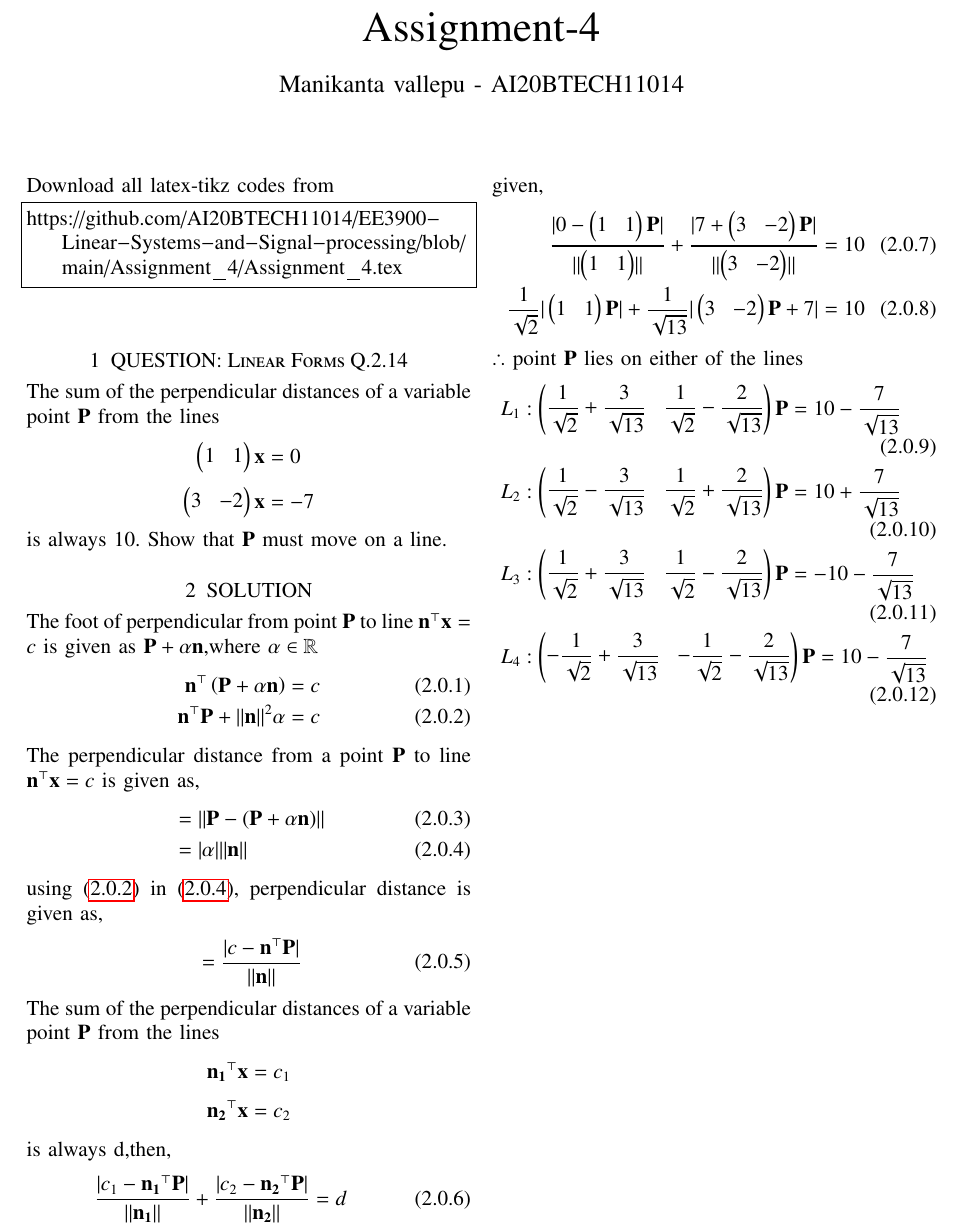
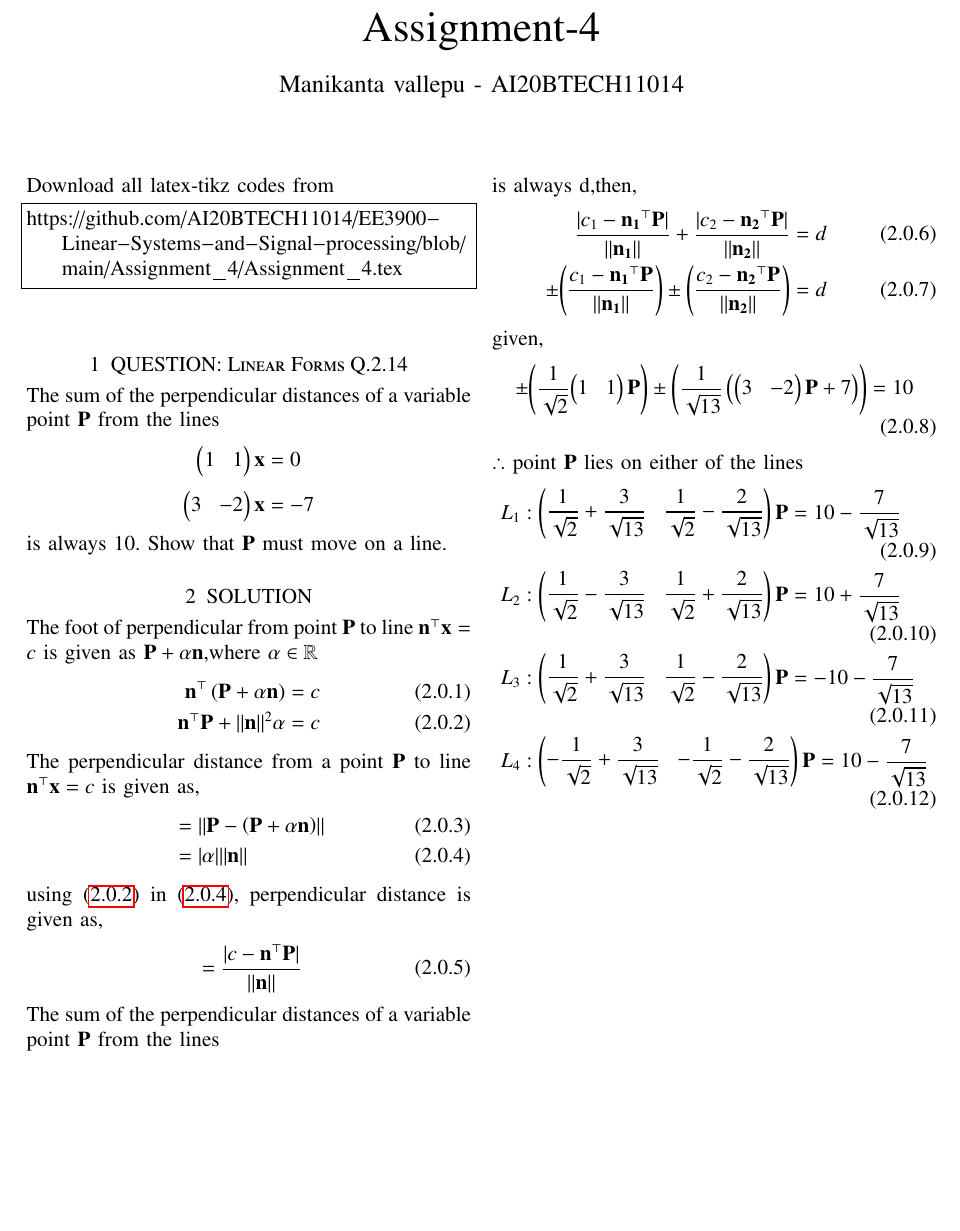
Before and after one commit to AI20BTECH11014/EE3900-Linear-Systems-and-Signal-processing, a LaTeX problem sheet (Assignment_4/Assignment_4.tex): part of the page, cut so that both start at the same text, the shorter picture padded with empty space. Compiled offline with pdfLaTeX.

Commit message:
Update Assignment_4.tex

```diff
--- a/Assignment_4/Assignment_4.tex
+++ b/Assignment_4/Assignment_4.tex
@@ -152,12 +152,12 @@ $$\vec{n_{1}}^{\top } \vec{x} = c_{1}$$
 $$\vec{n_{2}}^{\top } \vec{x} = c_{2}$$
 is always d,then,
 \begin{align}
-\dfrac{\abs{c_{1}- \vec{n_{1}}^{\top }\vec{P}}}{\norm{\vec{n_{1}}}}+ \dfrac{\abs{c_{2}- \vec{n_{2}}^{\top }\vec{P}}}{\norm{\vec{n_{2}}}} = d
+\dfrac{\abs{c_{1}- \vec{n_{1}}^{\top }\vec{P}}}{\norm{\vec{n_{1}}}}+ \dfrac{\abs{c_{2}- \vec{n_{2}}^{\top }\vec{P}}}{\norm{\vec{n_{2}}}} = d\\
+\pm{\brak{\dfrac{{c_{1}- \vec{n_{1}}^{\top }\vec{P}}}{\norm{\vec{n_{1}}}}}} \pm{\brak{\dfrac{{c_{2}- \vec{n_{2}}^{\top }\vec{P}}}{\norm{\vec{n_{2}}}}}} = d
 \end{align}
 given,
 \begin{align}
-\dfrac{\abs{0- \myvec{1&1} \vec{P}}}{\norm{\myvec{1&1}}} + \dfrac{\abs{7+ \myvec{3&-2} \vec{P}}}{\norm{\myvec{3&-2}}}=10\\
-\dfrac{1}{\sqrt{2}} \abs{\myvec{1&1}\vec{P}} + \dfrac{1}{\sqrt{13}} \abs{\myvec{3&-2}\vec{P} +7} = 10
+\pm{\brak{\dfrac{1}{\sqrt{2}} {\myvec{1&1}\vec{P}}}}  \pm{\brak{\dfrac{1}{\sqrt{13}} \brak{{\myvec{3&-2}\vec{P} +7}}}} = 10
 \end{align}
 $\therefore$ point $\vec{P}$ lies on either of the lines
 \begin{align}
```
